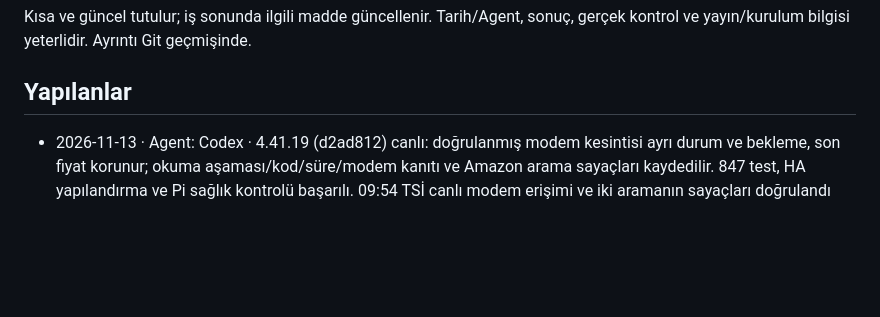
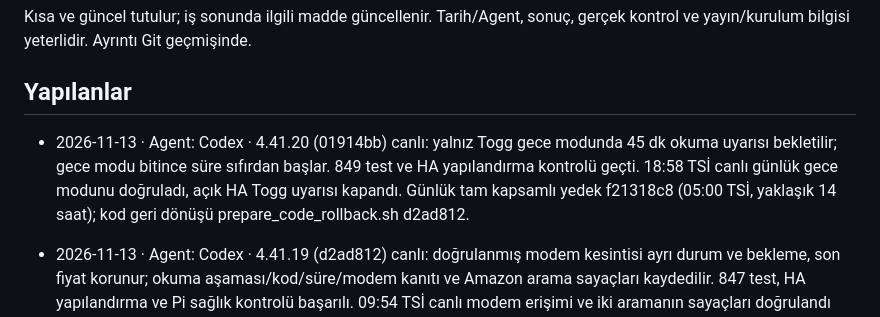
Before and after one commit to nriacr/hermes, a Markdown page: changelogs/DURUM.md, the part around the change. Rendered like a GitHub page; blank space fills up the shorter version.

Commit message:
Togg gece modu canlı doğrulamasını kaydet

```diff
--- a/changelogs/DURUM.md
+++ b/changelogs/DURUM.md
@@ -4,6 +4,8 @@ Kısa ve güncel tutulur; iş sonunda ilgili madde güncellenir. Tarih/Agent,
 sonuç, gerçek kontrol ve yayın/kurulum bilgisi yeterlidir. Ayrıntı Git geçmişinde.
 
 ## Yapılanlar
+
+- 2026-11-13 · Agent: Codex · 4.41.20 (01914bb) canlı: yalnız Togg gece modunda 45 dk okuma uyarısı bekletilir; gece modu bitince süre sıfırdan başlar. 849 test ve HA yapılandırma kontrolü geçti. 18:58 TSİ canlı günlük gece modunu doğruladı, açık HA Togg uyarısı kapandı. Günlük tam kapsamlı yedek f21318c8 (05:00 TSİ, yaklaşık 14 saat); kod geri dönüşü prepare_code_rollback.sh d2ad812.
 
 - 2026-11-13 · Agent: Codex · 4.41.19 (d2ad812) canlı: doğrulanmış modem kesintisi ayrı durum ve bekleme, son fiyat korunur; okuma aşaması/kod/süre/modem kanıtı ve Amazon arama sayaçları kaydedilir. 847 test, HA yapılandırma ve Pi sağlık kontrolü başarılı. 09:54 TSİ canlı modem erişimi ve iki aramanın sayaçları doğrulandı (USB-C 1, Squire 11 Depo adayı, başlık eşleşmesi 0). Planlı/plansız kesinti testlerde doğrulandı; gerçek planlı kesinti kontrolü ilk 05:00 olayında. Günlük tam kapsamlı yedek f21318c8 (05:00 TSİ, kurulumda yaklaşık 5 saat), kod geri dönüşü prepare_code_rollback.sh 559a5e8.
 
```
